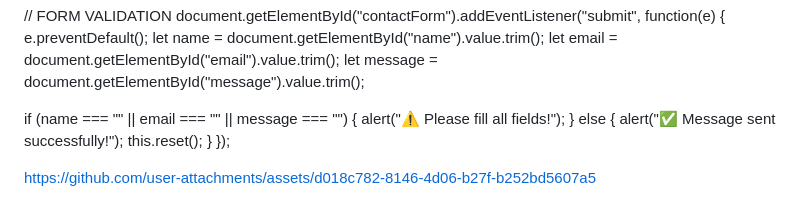
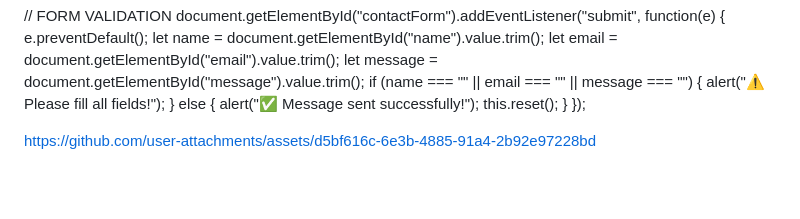
Before and after one commit to vidhansaxena9-crypto/Vidhan-Saxena, a Markdown page: README.md, the part around the change. Rendered like a GitHub page; blank space fills up the shorter version.

```diff
--- a/README.md
+++ b/README.md
@@ -378,7 +378,6 @@ document.getElementById("contactForm").addEventListener("submit", function(e) {
   let name = document.getElementById("name").value.trim();
   let email = document.getElementById("email").value.trim();
   let message = document.getElementById("message").value.trim();
-
   if (name === "" || email === "" || message === "") {
     alert("⚠️ Please fill all fields!");
   } else {
@@ -387,6 +386,4 @@ document.getElementById("contactForm").addEventListener("submit", function(e) {
   }
 });
 
-
-
-https://github.com/user-attachments/assets/d018c782-8146-4d06-b27f-b252bd5607a5
+https://github.com/user-attachments/assets/d5bf616c-6e3b-4885-91a4-2b92e97228bd
```
